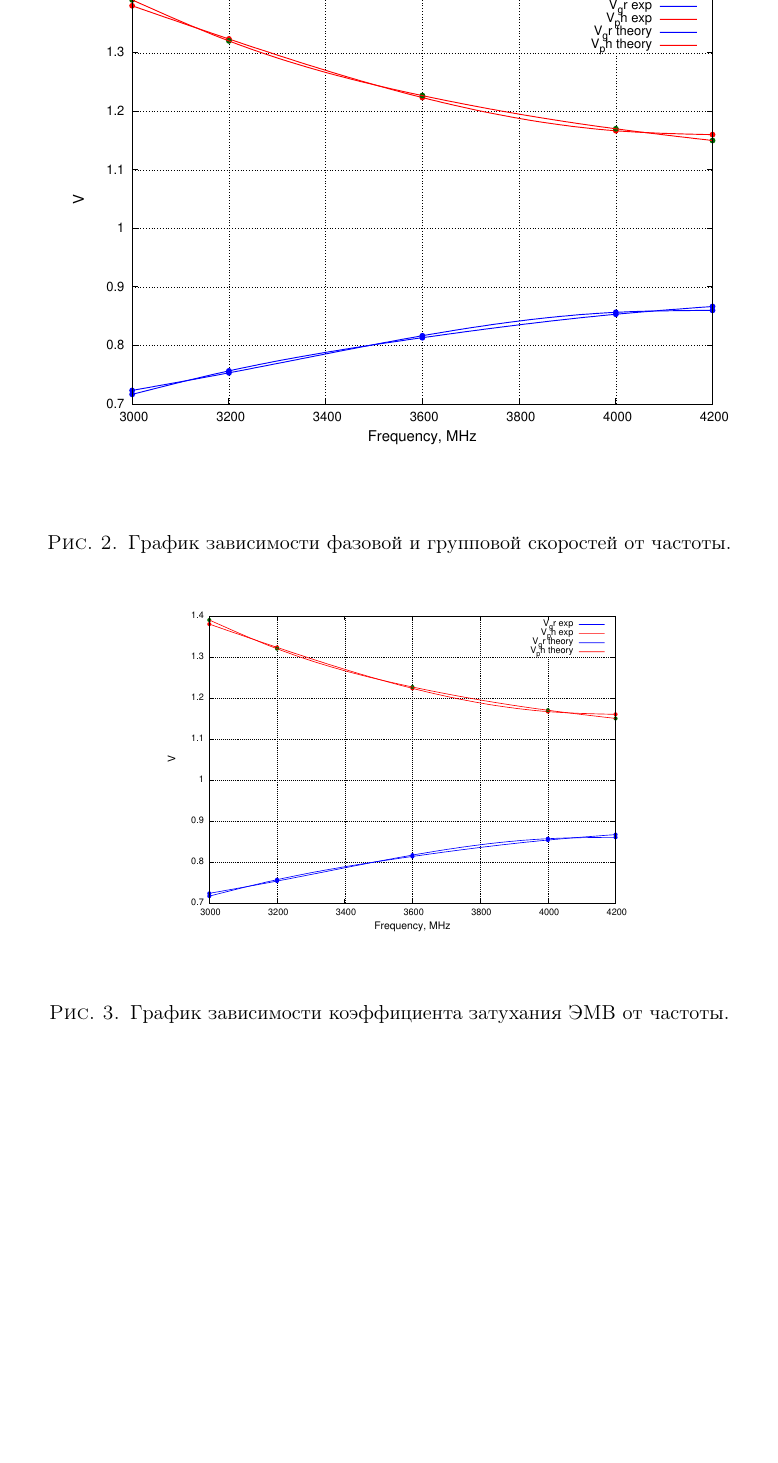
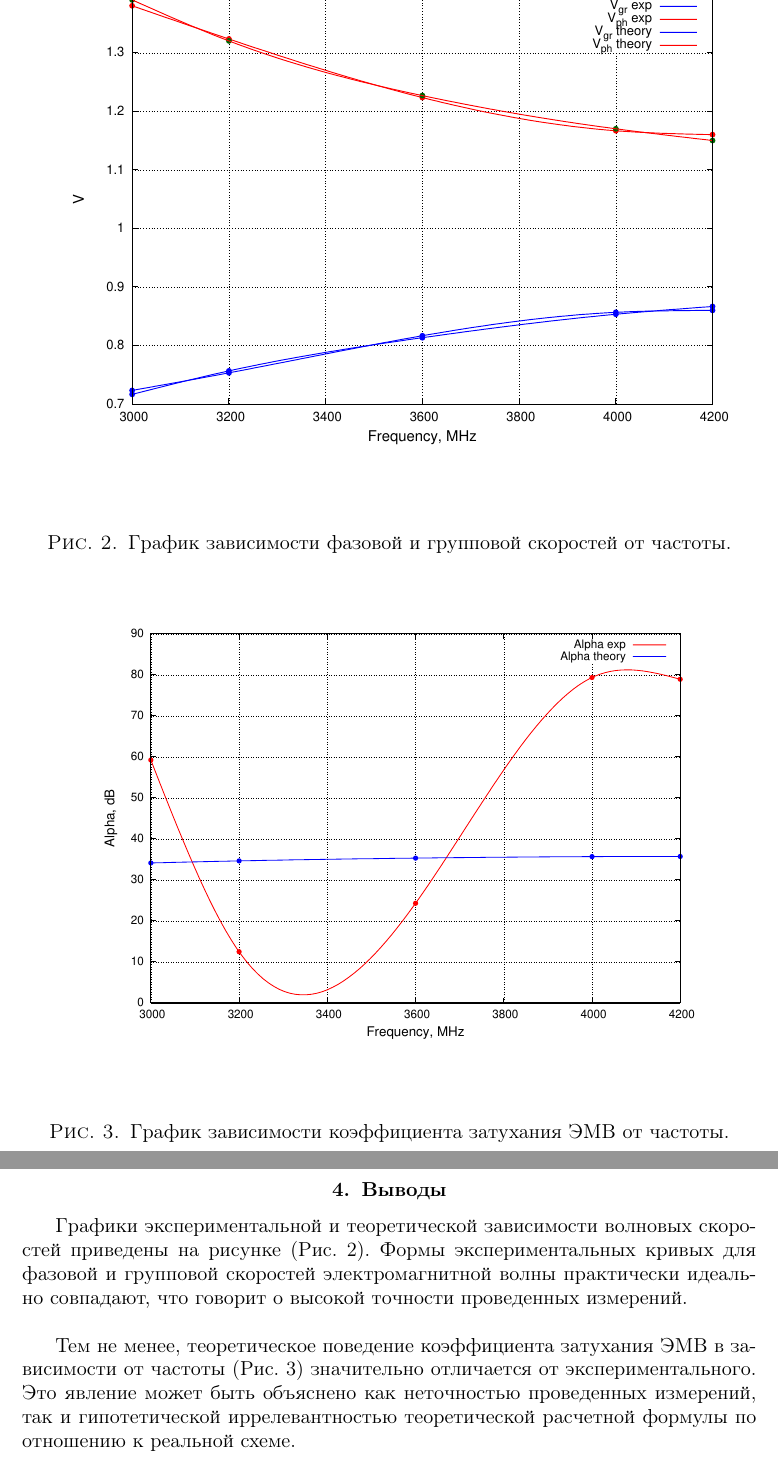
Before and after one commit to ownclo/dynamics, a LaTeX document (lab7/lab7.tex): part of page 4 of 4 before the commit and two parts of pages 4 and 5 of 5 after it, the two joined at a grey line, cut so that both start at the same text, the shorter picture padded with empty space. Compiled offline with pdfLaTeX.

Commit message:
Finally all is done

```diff
--- a/lab7/lab7.tex
+++ b/lab7/lab7.tex
@@ -202,7 +202,7 @@ $f$, MHz  &  $\lambda$  &  $\Lambda$  &  $V_{gr}/c$  &  $V_{ph}/c$  &  $\alpha$
 теоретических и практических зависимостей фазовой и групповой скоростей (Рис.~\ref{fig:plot1}), а также коэффициента
 затухания электромагнитной волны (Рис.~\ref{fig:plot2}).
 
-\begin{figure}[hb!]
+\begin{figure}[h!]
     \begin{center}
         \includegraphics[width=\textwidth]{plot1.pdf}
     \end{center}
@@ -212,9 +212,22 @@ $f$, MHz  &  $\lambda$  &  $\Lambda$  &  $V_{gr}/c$  &  $V_{ph}/c$  &  $\alpha$
 
 \begin{figure}[h!]
     \begin{center}
-        \includegraphics[width=0.7\textwidth]{plot1.pdf}
+        \includegraphics[width=0.90\textwidth]{plot2.pdf}
     \end{center}
     \caption{График зависимости коэффициента затухания ЭМВ от частоты.}
     \label{fig:plot2}
 \end{figure}
+
+\newpage
+\section{Выводы}
+Графики экспериментальной и теоретической зависимости волновых скоростей
+приведены на рисунке
+(Рис.~\ref{fig:plot1}).
+Формы экспериментальных кривых для фазовой и групповой скоростей электромагнитной волны
+практически идеально совпадают, что говорит о высокой точности проведенных измерений.\\
+
+Тем не менее, теоретическое поведение коэффициента затухания ЭМВ в зависимости от
+частоты (Рис.~\ref{fig:plot2}) значительно отличается от экспериментального. Это явление может быть объяснено
+как неточностью проведенных измерений, так и гипотетической иррелевантностью теоретической
+расчетной формулы по отношению к реальной схеме.
 \end{document}
```
Also changed, not shown: lab7/lab7.pdf, lab7/plot1.pdf, lab7/plot2.eps, lab7/plot2.pdf (added), 4 other files.
